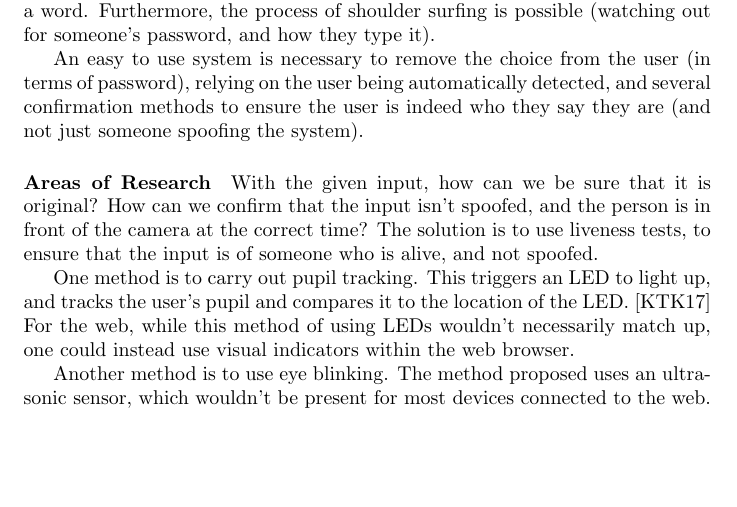
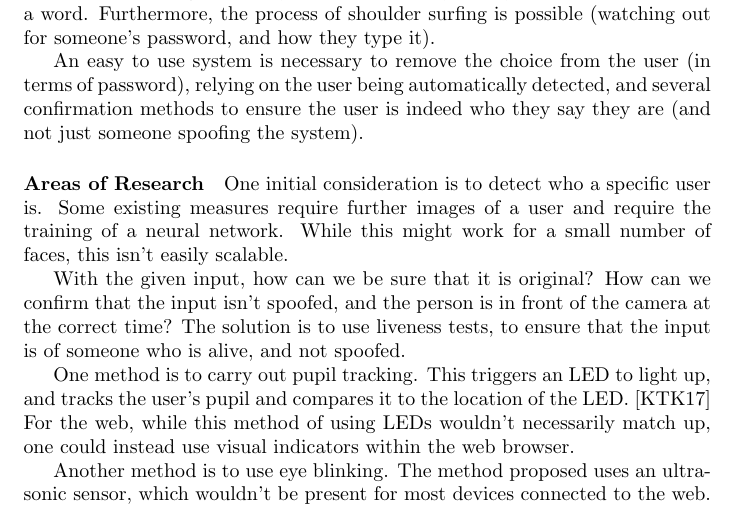
Before and after one commit to OhmGeek/FacialLivenessTests, a LaTeX document (docs/lit_review/lit_review.tex): part of page 1 of 3, cut so that both start at the same text, the shorter picture padded with empty space. Compiled offline with pdfLaTeX.

Commit message:
Update lit review, add folder strucutre for app

```diff
--- a/docs/lit_review/lit_review.tex
+++ b/docs/lit_review/lit_review.tex
@@ -30,6 +30,8 @@ An easy to use system is necessary to remove the choice from the user (in terms
 detected, and several confirmation methods to ensure the user is indeed who they say they are (and not just someone spoofing the system).
 
 \paragraph{Areas of Research}
+One initial consideration is to detect who a specific user is. Some existing measures require further images of a user
+and require the training of a neural network. While this might work for a small number of faces, this isn't easily scalable.
 
 With the given input, how can we be sure that it is original? How can we confirm that the input isn't spoofed,
 and the person is in front of the camera at the correct time? The solution is to use liveness tests, to ensure
```
Also changed, not shown: app/README.md (added), docs/lit_review/lit_review.pdf, 4 other files.
